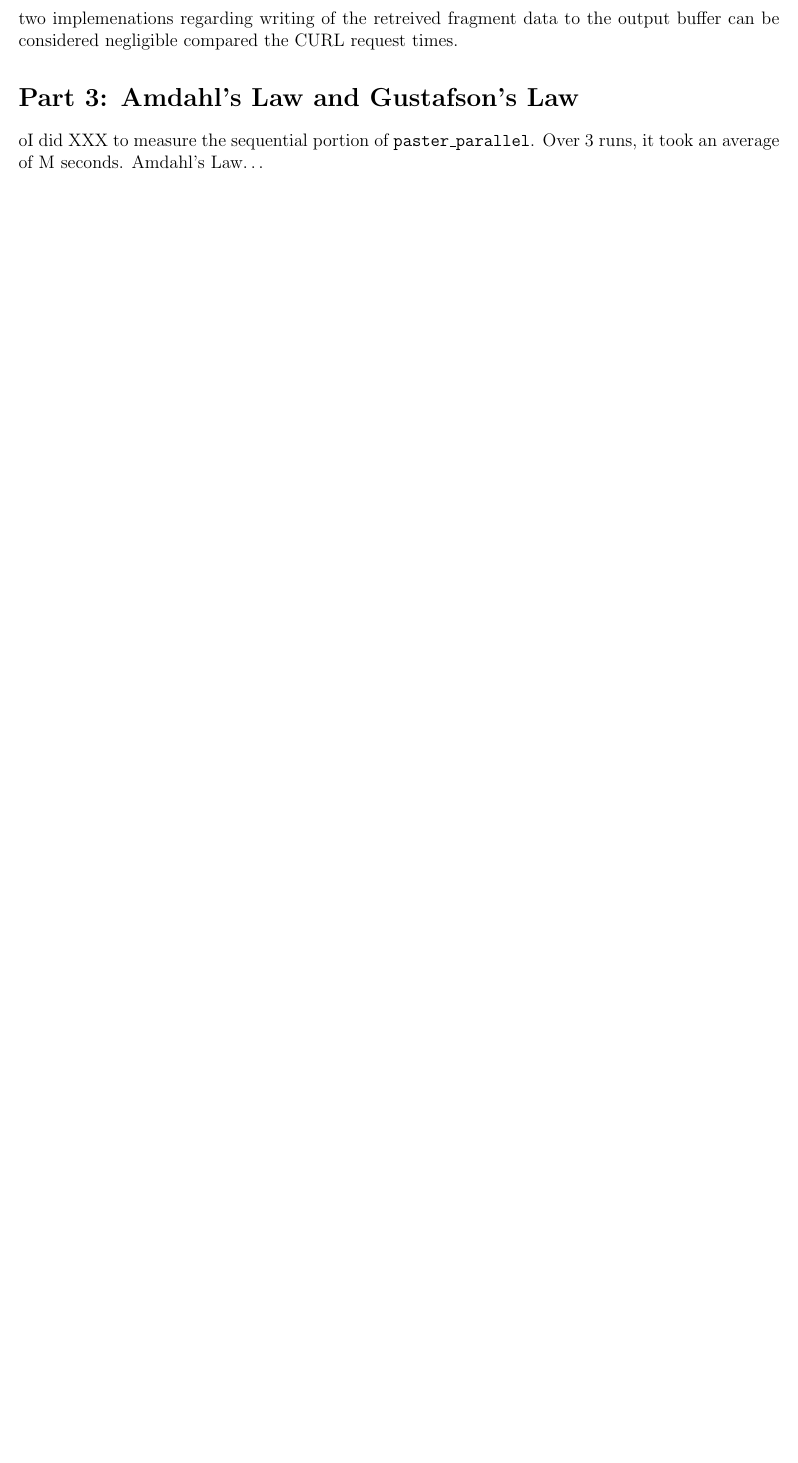
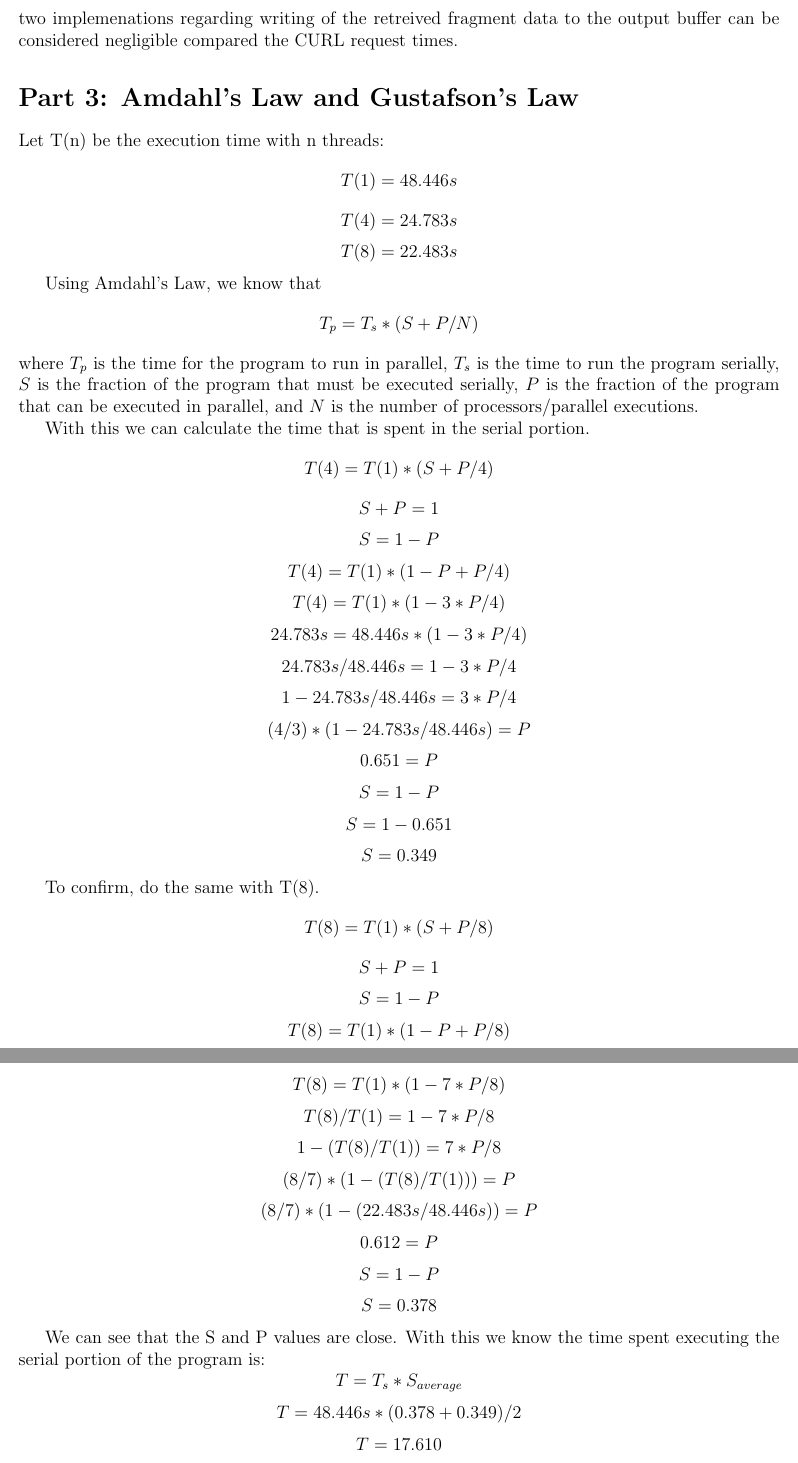
Before and after one commit to ghanan94/programming-for-performance-assignment-1, a LaTeX document (report/report.tex): part of page 3 of 3 before the commit and two parts of pages 3 and 4 of 4 after it, the two joined at a grey line, cut so that both start at the same text, the shorter picture padded with empty space. Compiled offline with pdfLaTeX.

Commit message:
Answer to part 3

```diff
--- a/report/report.tex
+++ b/report/report.tex
@@ -3,6 +3,7 @@
 \usepackage[letterpaper, hmargin=0.75in, vmargin=0.75in]{geometry}
 \usepackage{float}
 \usepackage{url}
+\usepackage{mathtools}
 
 % Fill in these values to make your life easier
 \newcommand{\iterations}{???}
@@ -95,7 +96,52 @@ This helps make it more clear as to why both the parallel and non-blocking IO im
 In the parallel implemenation, the writing of the downloaded fragment to the output buffer is done in each thread, and in the non-blocking IO implemenation, they are done serially (after each curl completes). These operations are $much$ faster thant the curl operations. Also just because writing to the output buffe is done in each thread independantly, doesn't mean they execute at the same time. They may also seem to be occuring somewhat serially if the curl happens to finish after eachother instead of all at the same time. Hence, the runtime difference between the two implemenations regarding writing of the retreived fragment data to the output buffer can be considered negligible compared the CURL request times.
 
 \section*{Part 3: Amdahl's Law and Gustafson's Law}
-oI did XXX to measure the sequential portion of {\tt paster\_parallel}. Over 3 runs,
-it took an average of M seconds. Amdahl's Law\ldots
+
+Let T(n) be the execution time with n threads:
+\[ T(1) = 48.446s \]
+\[ T(4) = 24.783s \]
+\[ T(8) = 22.483s \]
+
+Using Amdahl's Law, we know that
+\[ T_p = T_s * (S + P/N) \]
+where $T_p$ is the time for the program to run in parallel, $T_s$ is the time to run the program serially, $S$ is the fraction of the program that must be executed serially, $P$ is the fraction of the program that can be executed in parallel, and $N$ is the number of processors/parallel executions.
+
+With this we can calculate the time that is spent in the serial portion.
+\[ T(4) = T(1) * (S + P/4) \]
+\[ S + P = 1 \]
+\[ S = 1 - P \]
+\[ T(4)	= T(1) * (1 - P + P/4) \]
+\[ T(4) = T(1) * (1 - 3 * P/4) \]
+\[ 24.783s = 48.446s * (1 - 3 * P/4) \]
+\[ 24.783s/48.446s = 1 - 3 * P/4 \]
+\[ 1 - 24.783s/48.446s = 3 * P/4 \]
+\[ (4/3) * (1 - 24.783s/48.446s) = P \]
+\[ 0.651 = P \]
+\[ S = 1 - P \]
+\[ S = 1 - 0.651 \]
+\[ S = 0.349 \]
+
+To confirm, do the same with T(8).
+\[ T(8) = T(1) * (S + P/8) \]
+\[ S + P = 1 \]
+\[ S = 1 - P \]
+\[ T(8) = T(1) * (1 - P + P/8) \]
+\[ T(8) = T(1) * (1 - 7 * P/8) \]
+\[ T(8)/T(1) = 1 - 7 * P/8 \]
+\[ 1 - (T(8)/T(1)) = 7 * P/8 \]
+\[ (8/7) * (1 - (T(8)/T(1))) = P \]
+\[ (8/7) * (1 - (22.483s/48.446s)) = P \]
+\[ 0.612 = P \]
+\[ S = 1 - P \]
+\[ S = 0.378 \]
+
+We can see that the S and P values are close. With this we know the time spent executing the serial portion of the program is:
+\[ T = T_s * S_{average} \]
+\[ T = 48.446s * (0.378 + 0.349) / 2 \]
+\[ T = 17.610 \]
+
+Therefore, it is estimated that approximately 17.610s is spent executing the serial part.
+
+Amdahl's Law applies because it provides a clear equation for calculating serial and parallel times given the percentage of time spent in the serial and parallel portions, along with the number of parallel executions. Alternatively, we can also use Amdahl's Law to go backwards (calculate the percentage of time spent in the serial and parallel part when given the serial and parallel execution time with some number of parallel executions - which is what we did here).
 
 \end{document}
```
